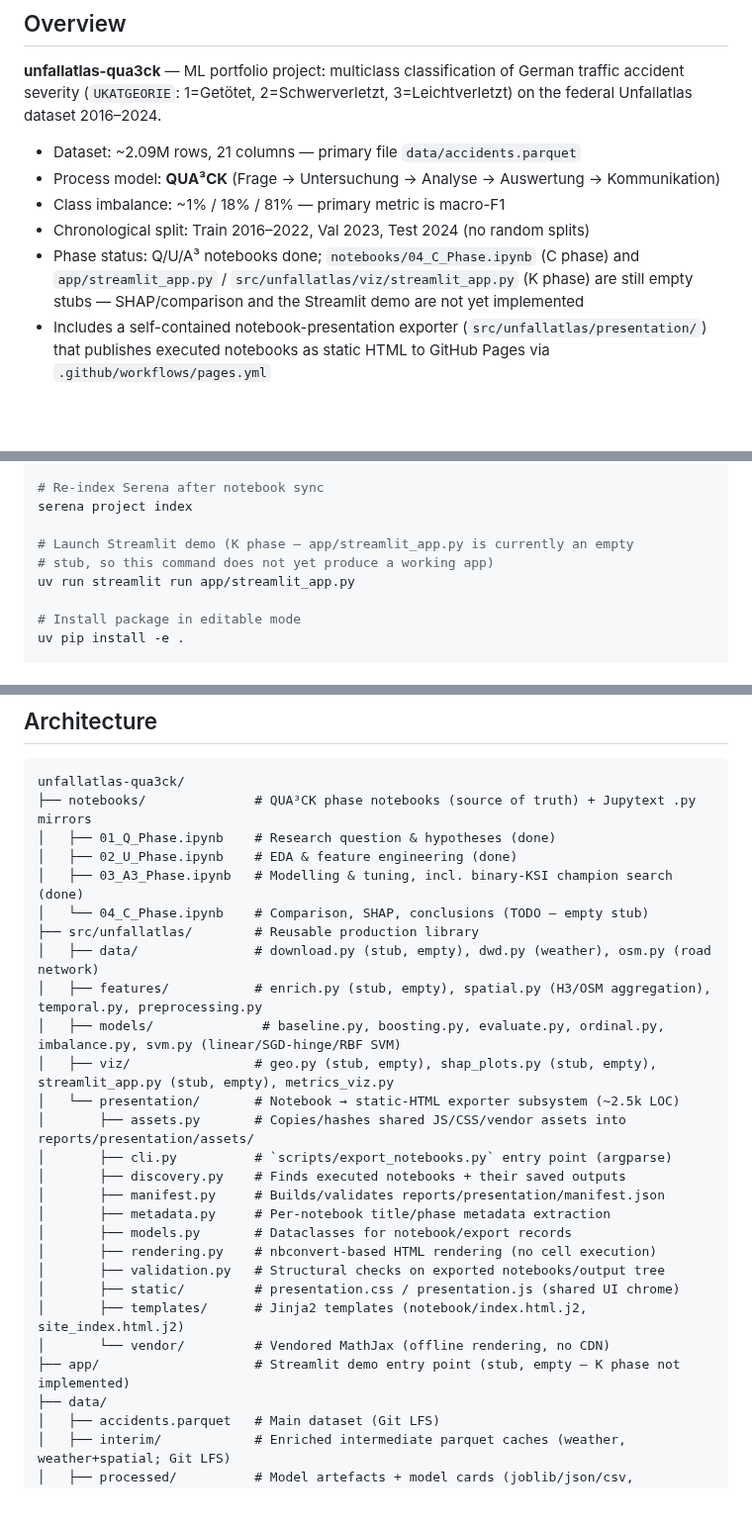
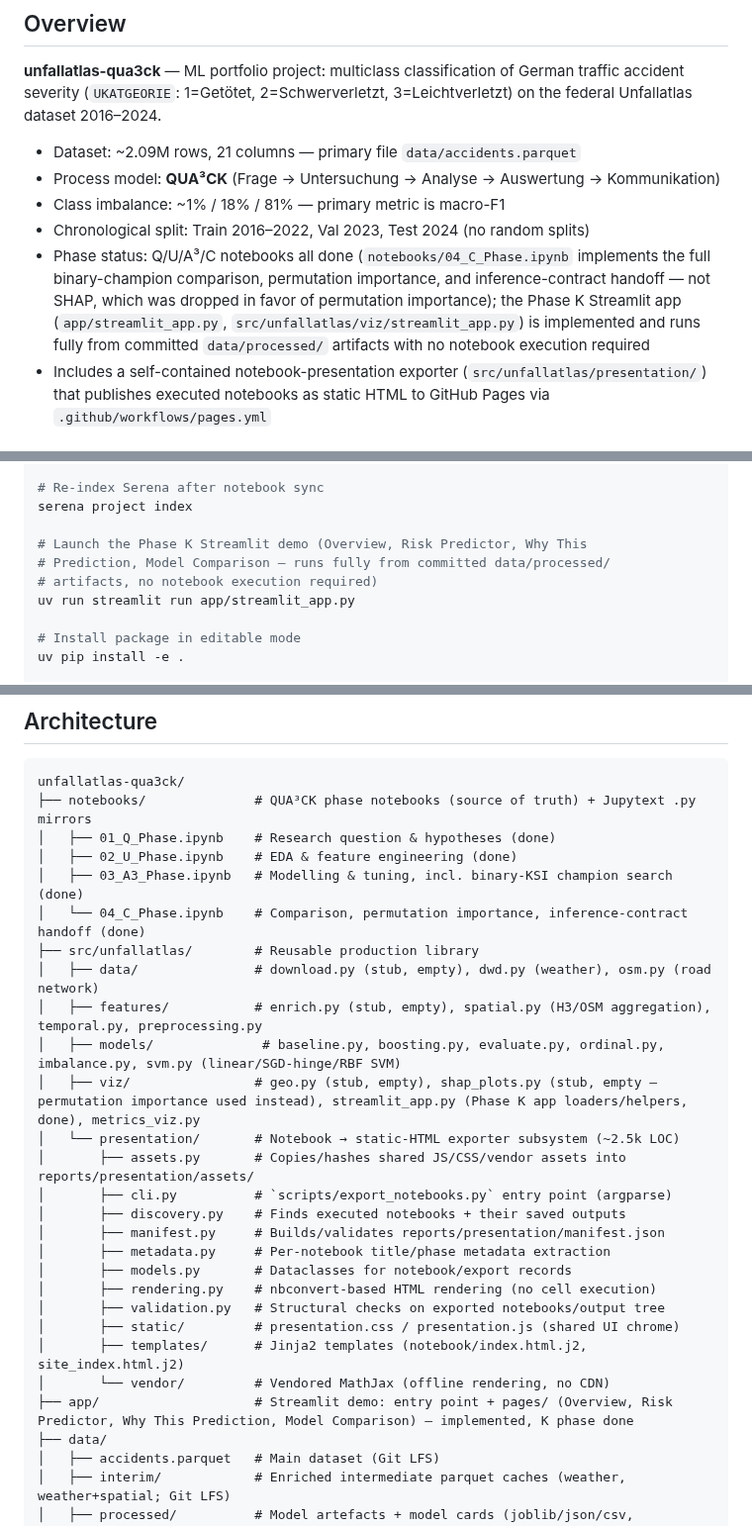
Before and after one commit to jonasyr/unfallatlas-qua3ck, a Markdown page: AGENTS.md, 3 parts joined by grey strips. Shown at 99% size. GitHub-like rendering; blank space fills up the shorter version.

Commit message:
docs(agents): fix stale C-phase and Streamlit-app status in AGENTS.md

```diff
--- a/AGENTS.md
+++ b/AGENTS.md
@@ -11,7 +11,7 @@ This file provides guidance to AI coding agents when working with code in this r
 - Process model: **QUA³CK** (Frage → Untersuchung → Analyse → Auswertung → Kommunikation)
 - Class imbalance: ~1% / 18% / 81% — primary metric is macro-F1
 - Chronological split: Train 2016–2022, Val 2023, Test 2024 (no random splits)
-- Phase status: Q/U/A³ notebooks done; `notebooks/04_C_Phase.ipynb` (C phase) and `app/streamlit_app.py` / `src/unfallatlas/viz/streamlit_app.py` (K phase) are still empty stubs — SHAP/comparison and the Streamlit demo are not yet implemented
+- Phase status: Q/U/A³/C notebooks all done (`notebooks/04_C_Phase.ipynb` implements the full binary-champion comparison, permutation importance, and inference-contract handoff — not SHAP, which was dropped in favor of permutation importance); the Phase K Streamlit app (`app/streamlit_app.py`, `src/unfallatlas/viz/streamlit_app.py`) is implemented and runs fully from committed `data/processed/` artifacts with no notebook execution required
 - Includes a self-contained notebook-presentation exporter (`src/unfallatlas/presentation/`) that publishes executed notebooks as static HTML to GitHub Pages via `.github/workflows/pages.yml`
 
 <!-- END AUTO-MANAGED -->
@@ -57,8 +57,9 @@ uv run jupytext --sync notebooks/*.ipynb
 # Re-index Serena after notebook sync
 serena project index
 
-# Launch Streamlit demo (K phase — app/streamlit_app.py is currently an empty
-# stub, so this command does not yet produce a working app)
+# Launch the Phase K Streamlit demo (Overview, Risk Predictor, Why This
+# Prediction, Model Comparison — runs fully from committed data/processed/
+# artifacts, no notebook execution required)
 uv run streamlit run app/streamlit_app.py
 
 # Install package in editable mode
@@ -81,12 +82,12 @@ unfallatlas-qua3ck/
 │   ├── 01_Q_Phase.ipynb    # Research question & hypotheses (done)
 │   ├── 02_U_Phase.ipynb    # EDA & feature engineering (done)
 │   ├── 03_A3_Phase.ipynb   # Modelling & tuning, incl. binary-KSI champion search (done)
-│   └── 04_C_Phase.ipynb    # Comparison, SHAP, conclusions (TODO — empty stub)
+│   └── 04_C_Phase.ipynb    # Comparison, permutation importance, inference-contract handoff (done)
 ├── src/unfallatlas/        # Reusable production library
 │   ├── data/               # download.py (stub, empty), dwd.py (weather), osm.py (road network)
 │   ├── features/           # enrich.py (stub, empty), spatial.py (H3/OSM aggregation), temporal.py, preprocessing.py
 │   ├── models/              # baseline.py, boosting.py, evaluate.py, ordinal.py, imbalance.py, svm.py (linear/SGD-hinge/RBF SVM)
-│   ├── viz/                # geo.py (stub, empty), shap_plots.py (stub, empty), streamlit_app.py (stub, empty), metrics_viz.py
+│   ├── viz/                # geo.py (stub, empty), shap_plots.py (stub, empty — permutation importance used instead), streamlit_app.py (Phase K app loaders/helpers, done), metrics_viz.py
 │   └── presentation/       # Notebook → static-HTML exporter subsystem (~2.5k LOC)
 │       ├── assets.py       # Copies/hashes shared JS/CSS/vendor assets into reports/presentation/assets/
 │       ├── cli.py          # `scripts/export_notebooks.py` entry point (argparse)
@@ -99,7 +100,7 @@ unfallatlas-qua3ck/
 │       ├── static/         # presentation.css / presentation.js (shared UI chrome)
 │       ├── templates/      # Jinja2 templates (notebook/index.html.j2, site_index.html.j2)
 │       └── vendor/         # Vendored MathJax (offline rendering, no CDN)
-├── app/                    # Streamlit demo entry point (stub, empty — K phase not implemented)
+├── app/                    # Streamlit demo: entry point + pages/ (Overview, Risk Predictor, Why This Prediction, Model Comparison) — implemented, K phase done
 ├── data/
 │   ├── accidents.parquet   # Main dataset (Git LFS)
 │   ├── interim/            # Enriched intermediate parquet caches (weather, weather+spatial; Git LFS)
```
